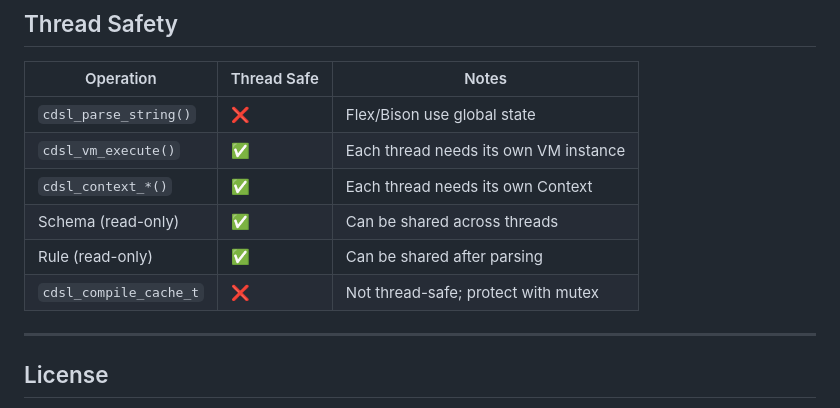
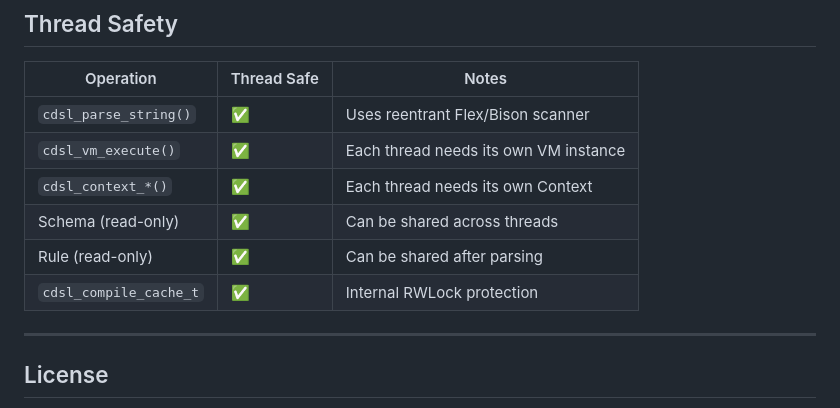
Before and after one commit to quintin-lee/cdsl, a Markdown page: README.md, the part around the change. Rendered like a GitHub page.

```diff
--- a/README.md
+++ b/README.md
@@ -299,12 +299,12 @@ See [API Reference](docs/api-reference.md) for the complete function documentati
 
 | Operation                          | Thread Safe | Notes                                    |
 |------------------------------------|-------------|------------------------------------------|
-| `cdsl_parse_string()`              | ❌          | Flex/Bison use global state              |
+| `cdsl_parse_string()`              | ✅          | Uses reentrant Flex/Bison scanner        |
 | `cdsl_vm_execute()`                | ✅          | Each thread needs its own VM instance    |
 | `cdsl_context_*()`                 | ✅          | Each thread needs its own Context        |
 | Schema (read-only)                 | ✅          | Can be shared across threads             |
 | Rule (read-only)                   | ✅          | Can be shared after parsing              |
-| `cdsl_compile_cache_t`             | ❌          | Not thread-safe; protect with mutex      |
+| `cdsl_compile_cache_t`             | ✅          | Internal RWLock protection               |
 
 ---
 
```
Also changed, not shown: docs/architecture.md (+11 -6 lines).
